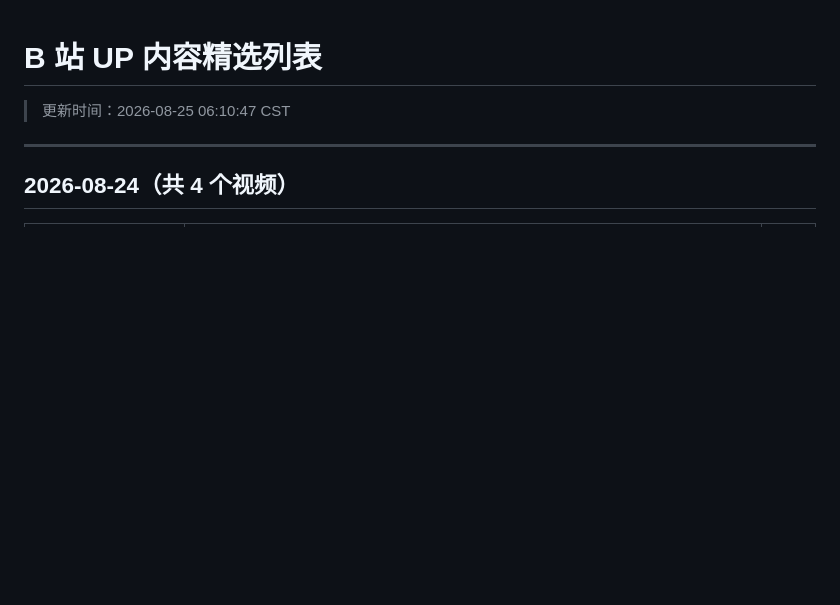
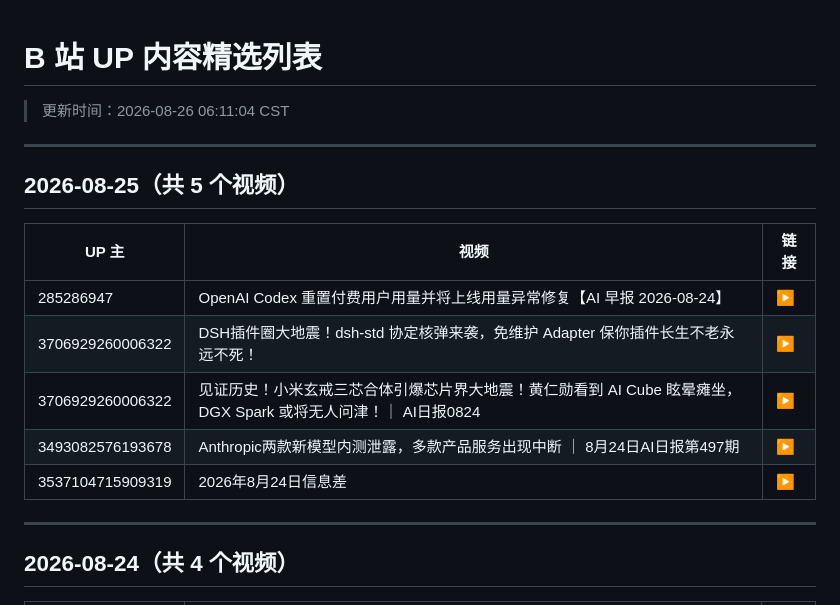
Before and after one commit to WinriseF/blog-img, a Markdown page: news/bili/list.md, the part around the change. Drawn GitHub-style; blank space fills up the shorter version.

```diff
--- a/news/bili/list.md
+++ b/news/bili/list.md
@@ -1,5 +1,17 @@
 # B 站 UP 内容精选列表
-> 更新时间：2026-08-25 06:10:47 CST
+> 更新时间：2026-08-26 06:11:04 CST
+
+---
+
+## 2026-08-25（共 5 个视频）
+
+| UP 主 | 视频 | 链接 |
+|-------|------|------|
+| 285286947 | OpenAI Codex 重置付费用户用量并将上线用量异常修复【AI 早报 2026-08-24】 | [▶](https://www.bilibili.com/video/BV17Z8Y6qE5z) |
+| 3706929260006322 | DSH插件圈大地震！dsh-std 协定核弹来袭，免维护 Adapter 保你插件长生不老永远不死！ | [▶](https://www.bilibili.com/video/BV13KhP6CEKq) |
+| 3706929260006322 | 见证历史！小米玄戒三芯合体引爆芯片界大地震！黄仁勋看到 AI Cube 眩晕瘫坐，DGX Spark 或将无人问津！｜ AI日报0824 | [▶](https://www.bilibili.com/video/BV1YChP6EELV) |
+| 3493082576193678 | Anthropic两款新模型内测泄露，多款产品服务出现中断 ｜ 8月24日AI日报第497期 | [▶](https://www.bilibili.com/video/BV1chhP64ENS) |
+| 3537104715909319 | 2026年8月24日信息差 | [▶](https://www.bilibili.com/video/BV1FehK6AEPC) |
 
 ---
 
```
Also changed, not shown: news/bili/2026-08-25.md (added, +175 -0 lines).
